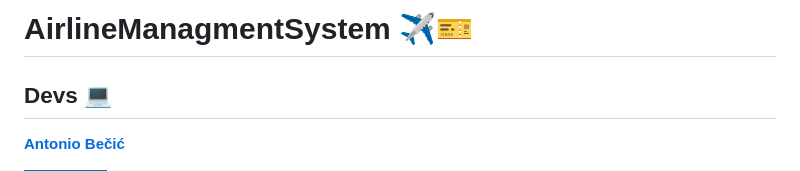
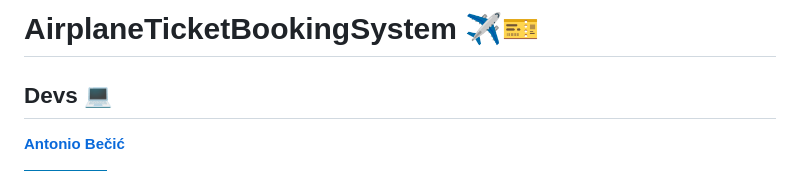
Before and after one commit to OSS-Java-Seminar-2023/AirlineBookingSystem, a Markdown page: README.md, the part around the change. GitHub-like rendering; badges without logos.

```diff
--- a/README.md
+++ b/README.md
@@ -1,4 +1,4 @@
-# AirlineManagmentSystem ✈️🎫
+# AirplaneTicketBookingSystem ✈️🎫
 
 
 ## Devs 💻
```
